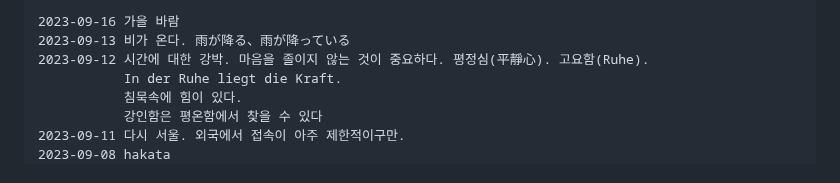
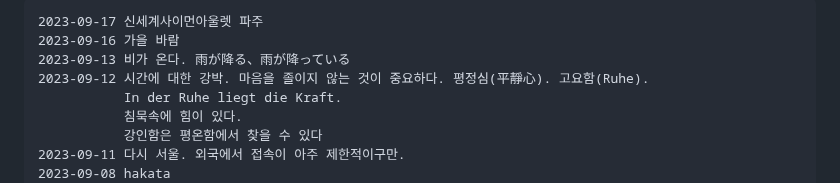
Before and after one commit to ngio/python_study, a Markdown page: __README_daily.md, the part around the change. GitHub-like rendering.

```diff
--- a/__README_daily.md
+++ b/__README_daily.md
@@ -1,6 +1,6 @@
 
 
-
+    2023-09-17 신세계사이먼아울렛 파주
     2023-09-16 가을 바람
     2023-09-13 비가 온다. 雨が降る、雨が降っている
     2023-09-12 시간에 대한 강박. 마음을 졸이지 않는 것이 중요하다. 평정심(平靜心). 고요함(Ruhe).
```
